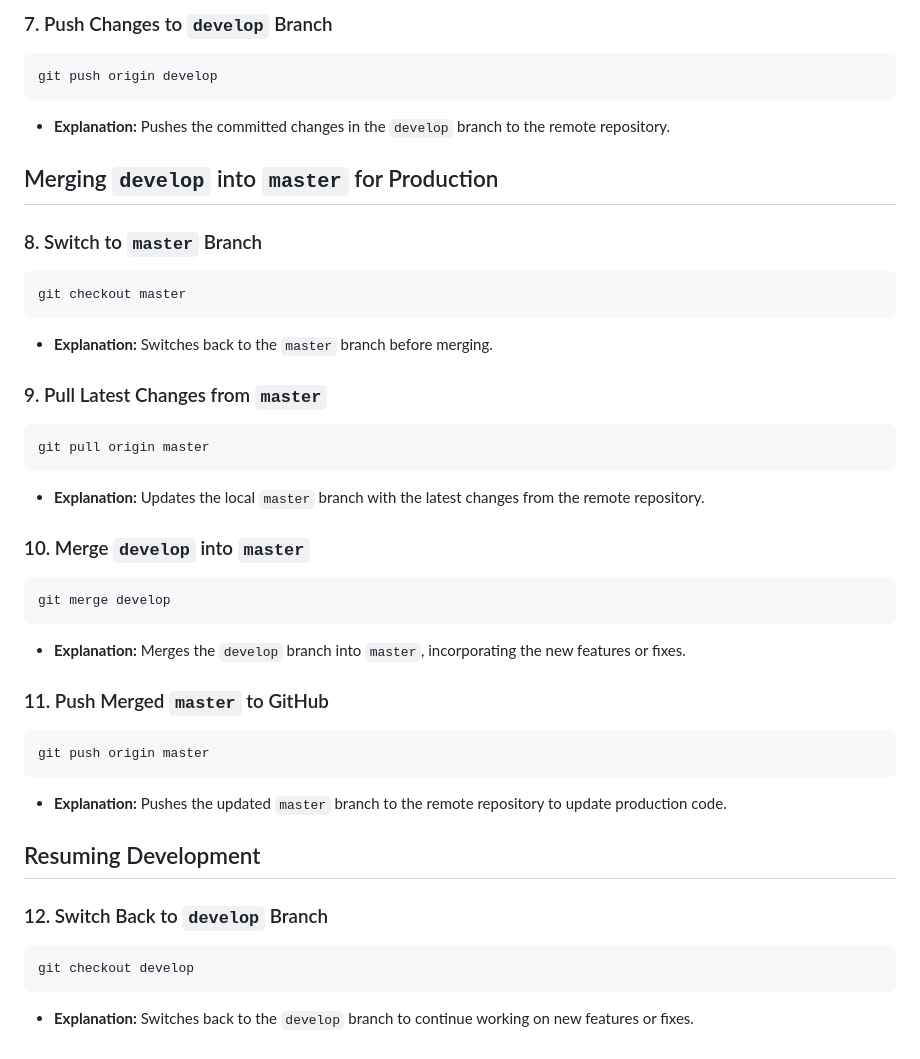
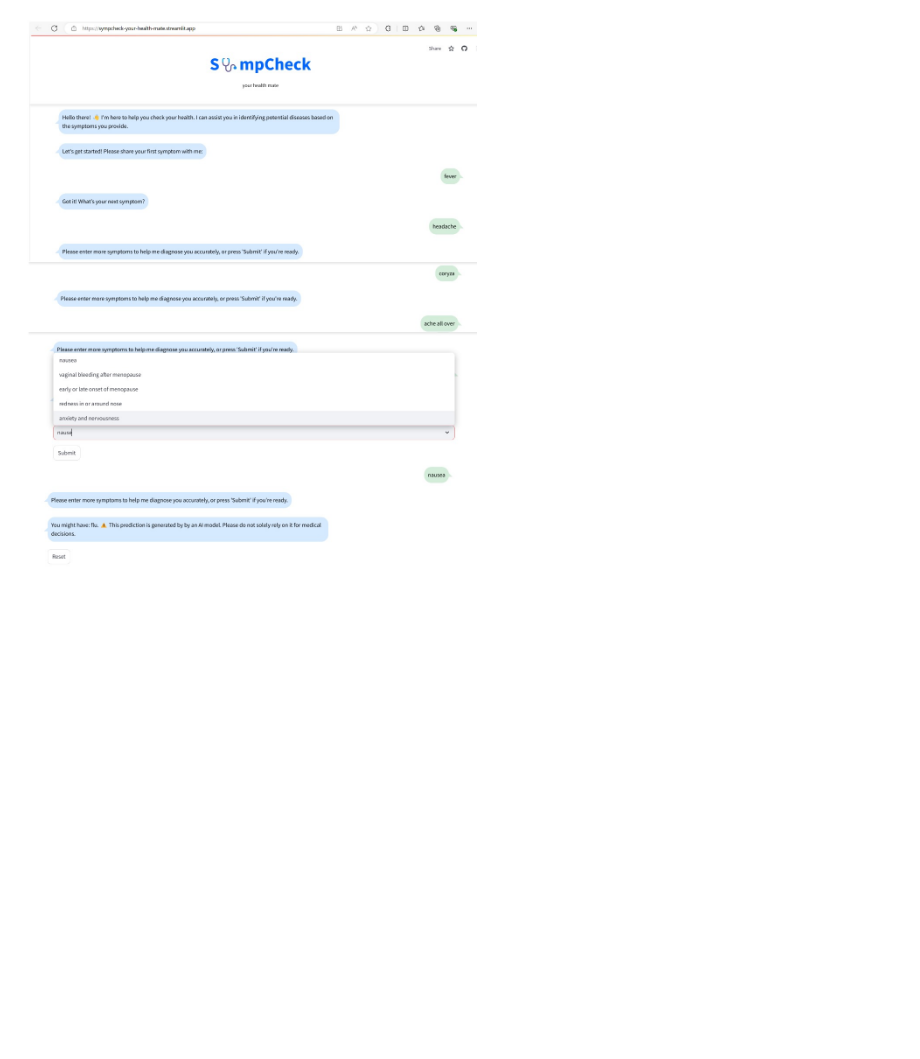
Before and after one commit to Venkatalakshmikottapalli/SympCheck, a Markdown page: README.md, the part around the change printed below. Drawn GitHub-style; pictures changed too: Sympcheck_UI_Screen.jpg (added); blank space fills up the shorter version.

````diff
--- a/README.md
+++ b/README.md
@@ -157,39 +67 @@ git commit -m "Your commit message"
-### 7. Push Changes to `develop` Branch
-```bash
-git push origin develop
-```
-- **Explanation:** Pushes the committed changes in the `develop` branch to the remote repository.
-
-## Merging `develop` into `master` for Production
-
-### 8. Switch to `master` Branch
-```bash
-git checkout master
-```
-- **Explanation:** Switches back to the `master` branch before merging.
-
-### 9. Pull Latest Changes from `master`
-```bash
-git pull origin master
-```
-- **Explanation:** Updates the local `master` branch with the latest changes from the remote repository.
-
-### 10. Merge `develop` into `master`
-```bash
-git merge develop
-```
-- **Explanation:** Merges the `develop` branch into `master`, incorporating the new features or fixes.
-
-### 11. Push Merged `master` to GitHub
-```bash
-git push origin master
-```
-- **Explanation:** Pushes the updated `master` branch to the remote repository to update production code.
-
-## Resuming Development
-
-### 12. Switch Back to `develop` Branch
-```bash
-git checkout develop
-```
-- **Explanation:** Switches back to the `develop` branch to continue working on new features or fixes.
+![alt text](Sympcheck_UI_Screen.jpg)
````
Also changed, not shown: other parts of README.md (+43 -133 lines), docs/git_workflow.md (added, +83 -0 lines).
